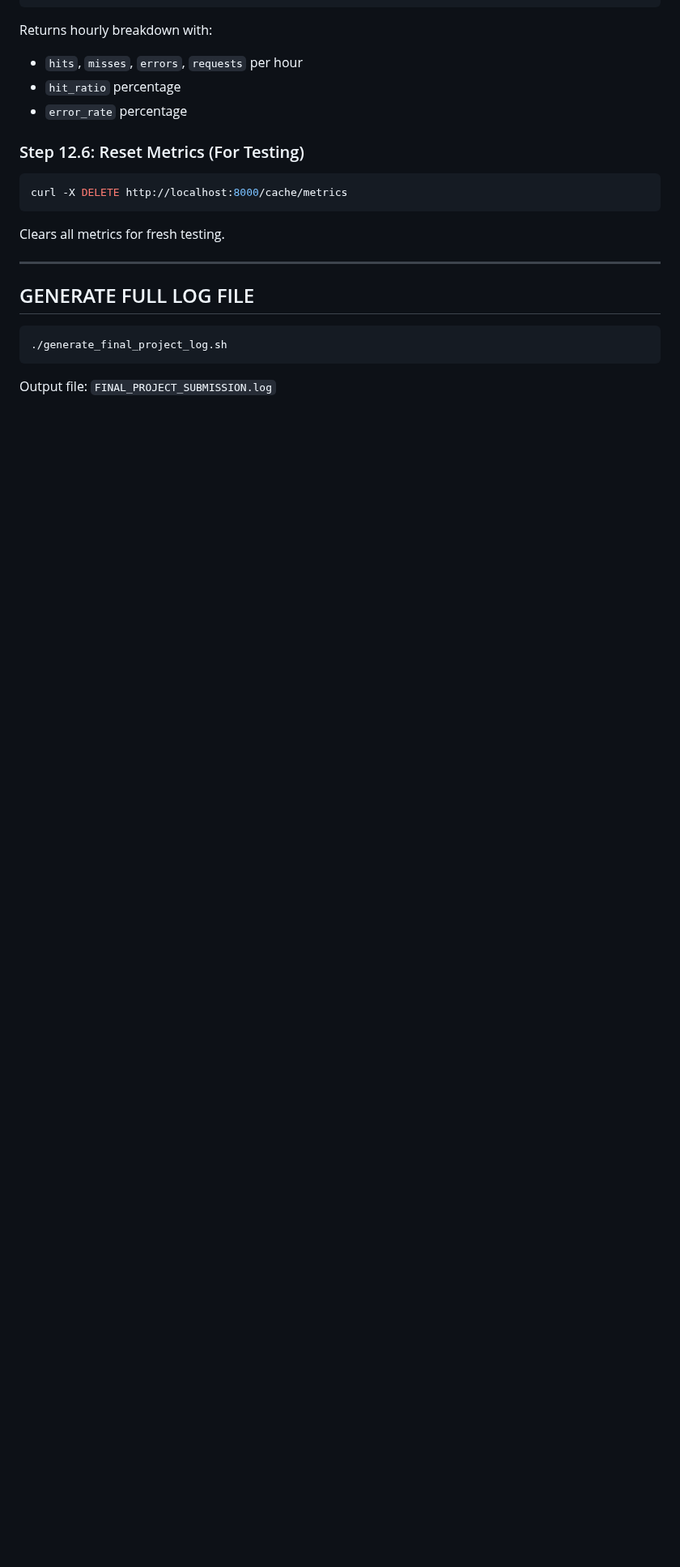
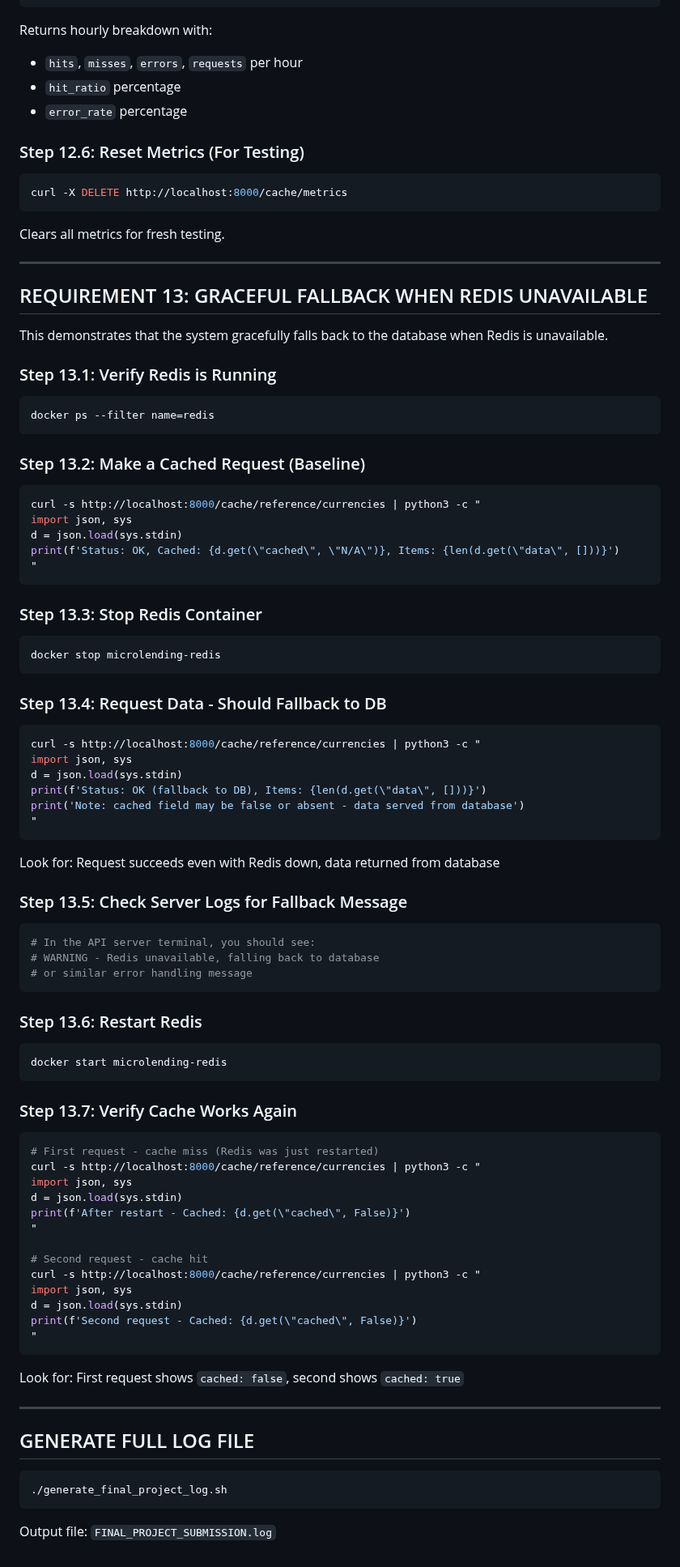
Before and after one commit to Rich-T-kid/micro-lending, a Markdown page: docs/FINAL_PROJECT_DEMO.md, the part around one of its changes. Shown at 81% size. Drawn GitHub-style; blank space fills up the shorter version.

Commit message:
Updated final project demonstration document with detailed terminal setup and ETL process

````diff
--- a/docs/FINAL_PROJECT_DEMO.md
+++ b/docs/FINAL_PROJECT_DEMO.md
@@ -466,6 +553,72 @@ Clears all metrics for fresh testing.
 
 ---
 
+## REQUIREMENT 13: GRACEFUL FALLBACK WHEN REDIS UNAVAILABLE
+
+This demonstrates that the system gracefully falls back to the database when Redis is unavailable.
+
+### Step 13.1: Verify Redis is Running
+```bash
+docker ps --filter name=redis
+```
+
+### Step 13.2: Make a Cached Request (Baseline)
+```bash
+curl -s http://localhost:8000/cache/reference/currencies | python3 -c "
+import json, sys
+d = json.load(sys.stdin)
+print(f'Status: OK, Cached: {d.get(\"cached\", \"N/A\")}, Items: {len(d.get(\"data\", []))}')
+"
+```
+
+### Step 13.3: Stop Redis Container
+```bash
+docker stop microlending-redis
+```
+
+### Step 13.4: Request Data - Should Fallback to DB
+```bash
+curl -s http://localhost:8000/cache/reference/currencies | python3 -c "
+import json, sys
+d = json.load(sys.stdin)
+print(f'Status: OK (fallback to DB), Items: {len(d.get(\"data\", []))}')
+print('Note: cached field may be false or absent - data served from database')
+"
+```
+Look for: Request succeeds even with Redis down, data returned from database
+
+### Step 13.5: Check Server Logs for Fallback Message
+```bash
+# In the API server terminal, you should see:
+# WARNING - Redis unavailable, falling back to database
+# or similar error handling message
+```
+
+### Step 13.6: Restart Redis
+```bash
+docker start microlending-redis
+```
+
+### Step 13.7: Verify Cache Works Again
+```bash
+# First request - cache miss (Redis was just restarted)
+curl -s http://localhost:8000/cache/reference/currencies | python3 -c "
+import json, sys
+d = json.load(sys.stdin)
+print(f'After restart - Cached: {d.get(\"cached\", False)}')
+"
+
+# Second request - cache hit
+curl -s http://localhost:8000/cache/reference/currencies | python3 -c "
+import json, sys
+d = json.load(sys.stdin)
+print(f'Second request - Cached: {d.get(\"cached\", False)}')
+"
+```
+Look for: First request shows `cached: false`, second shows `cached: true`
+
+---
+
 ## GENERATE FULL LOG FILE
 
 ```bash
````
Also changed, not shown: other parts of docs/FINAL_PROJECT_DEMO.md (+100 -13 lines).
